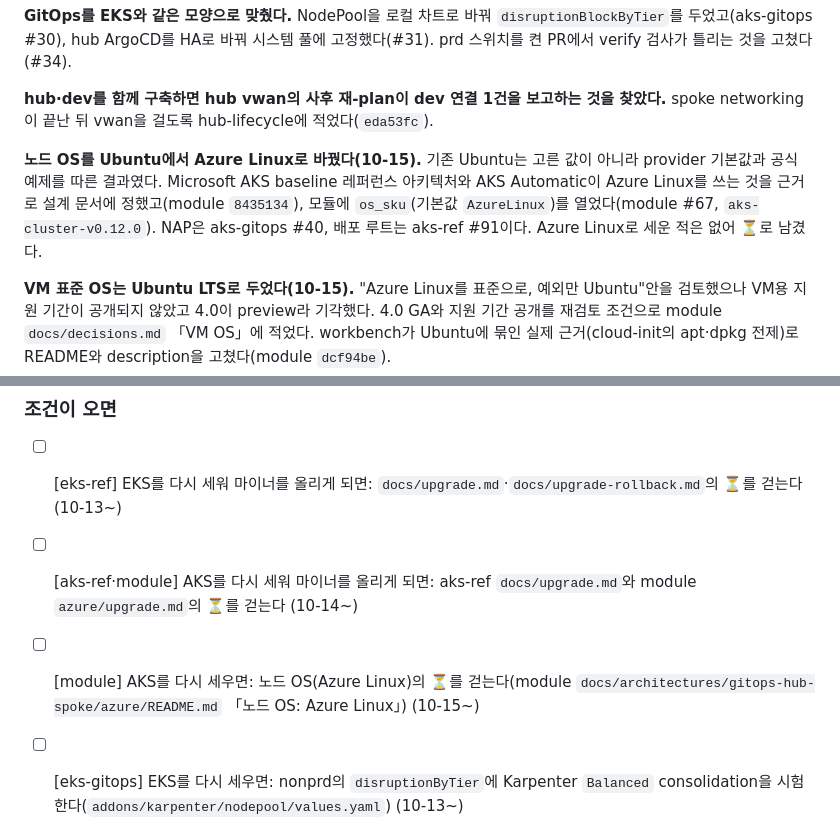
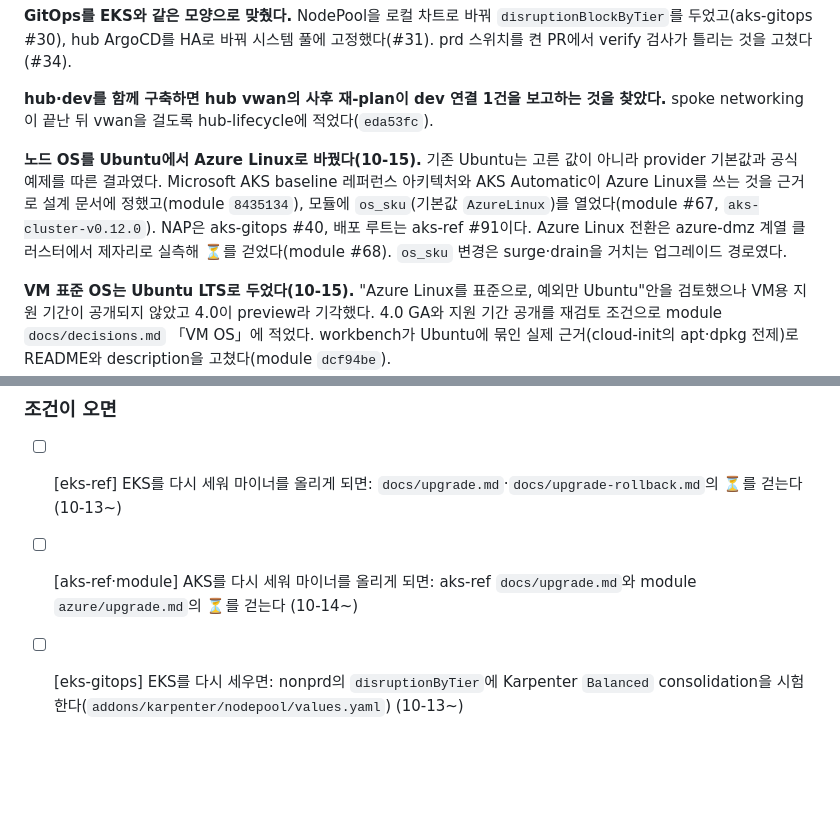
Before and after one commit to skax-ca/iac-module-library, a Markdown page: .claude/session.md, 2 parts joined by grey strips. Drawn GitHub-style; blank space fills up the shorter version.

Commit message:
docs(session): 노드 OS ⏳를 걷은 일을 기록한다
Co-Authored-By: Claude Opus 5.5 <noreply@anthropic.com>

```diff
--- a/.claude/session.md
+++ b/.claude/session.md
@@ -22,7 +22,7 @@ session.md를 두지 않는다. 구조와 갱신 절차는 `.claude/rules/sessio
 
 **hub·dev를 함께 구축하면 hub vwan의 사후 재-plan이 dev 연결 1건을 보고하는 것을 찾았다.** spoke networking이 끝난 뒤 vwan을 걸도록 hub-lifecycle에 적었다(`eda53fc`).
 
-**노드 OS를 Ubuntu에서 Azure Linux로 바꿨다(10-15).** 기존 Ubuntu는 고른 값이 아니라 provider 기본값과 공식 예제를 따른 결과였다. Microsoft AKS baseline 레퍼런스 아키텍처와 AKS Automatic이 Azure Linux를 쓰는 것을 근거로 설계 문서에 정했고(module `8435134`), 모듈에 `os_sku`(기본값 `AzureLinux`)를 열었다(module #67, `aks-cluster-v0.12.0`). NAP은 aks-gitops #40, 배포 루트는 aks-ref #91이다. Azure Linux로 세운 적은 없어 ⏳로 남겼다.
+**노드 OS를 Ubuntu에서 Azure Linux로 바꿨다(10-15).** 기존 Ubuntu는 고른 값이 아니라 provider 기본값과 공식 예제를 따른 결과였다. Microsoft AKS baseline 레퍼런스 아키텍처와 AKS Automatic이 Azure Linux를 쓰는 것을 근거로 설계 문서에 정했고(module `8435134`), 모듈에 `os_sku`(기본값 `AzureLinux`)를 열었다(module #67, `aks-cluster-v0.12.0`). NAP은 aks-gitops #40, 배포 루트는 aks-ref #91이다. Azure Linux 전환은 azure-dmz 계열 클러스터에서 제자리로 실측해 ⏳를 걷었다(module #68). `os_sku` 변경은 surge·drain을 거치는 업그레이드 경로였다.
 
 **VM 표준 OS는 Ubuntu LTS로 두었다(10-15).** "Azure Linux를 표준으로, 예외만 Ubuntu"안을 검토했으나 VM용 지원 기간이 공개되지 않았고 4.0이 preview라 기각했다. 4.0 GA와 지원 기간 공개를 재검토 조건으로 module `docs/decisions.md` 「VM OS」에 적었다. workbench가 Ubuntu에 묶인 실제 근거(cloud-init의 apt·dpkg 전제)로 README와 description을 고쳤다(module `dcf94be`).
 
@@ -41,7 +41,6 @@ session.md를 두지 않는다. 구조와 갱신 절차는 `.claude/rules/sessio
 
 - [ ] [eks-ref] EKS를 다시 세워 마이너를 올리게 되면: `docs/upgrade.md`·`docs/upgrade-rollback.md`의 ⏳를 걷는다 (10-13~)
 - [ ] [aks-ref·module] AKS를 다시 세워 마이너를 올리게 되면: aks-ref `docs/upgrade.md`와 module `azure/upgrade.md`의 ⏳를 걷는다 (10-14~)
-- [ ] [module] AKS를 다시 세우면: 노드 OS(Azure Linux)의 ⏳를 걷는다(module `docs/architectures/gitops-hub-spoke/azure/README.md` 「노드 OS: Azure Linux」) (10-15~)
 - [ ] [eks-gitops] EKS를 다시 세우면: nonprd의 `disruptionByTier`에 Karpenter `Balanced` consolidation을 시험한다(`addons/karpenter/nodepool/values.yaml`) (10-13~)
 - [ ] [*-gitops·module] 이 저장소들에 `id-token: write` job이 생기면: 액션 SHA 핀을 넓힌다(지금은 배포 루트만 SHA 핀) (09-23~)
 - [ ] [local] context7이 rate limit에 걸리면: 키를 로컬 설정 `Authorization: Bearer`로 넣는다 (09-23~)
```
